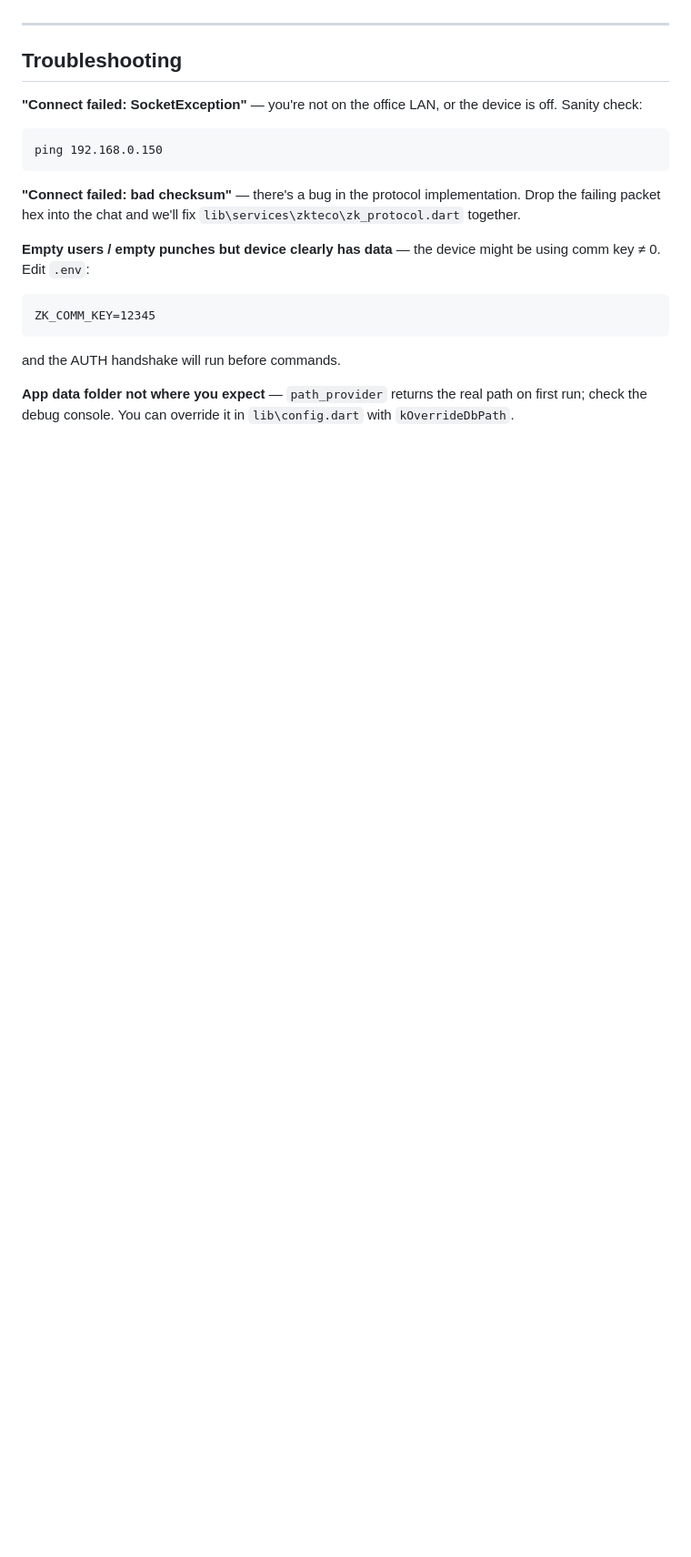
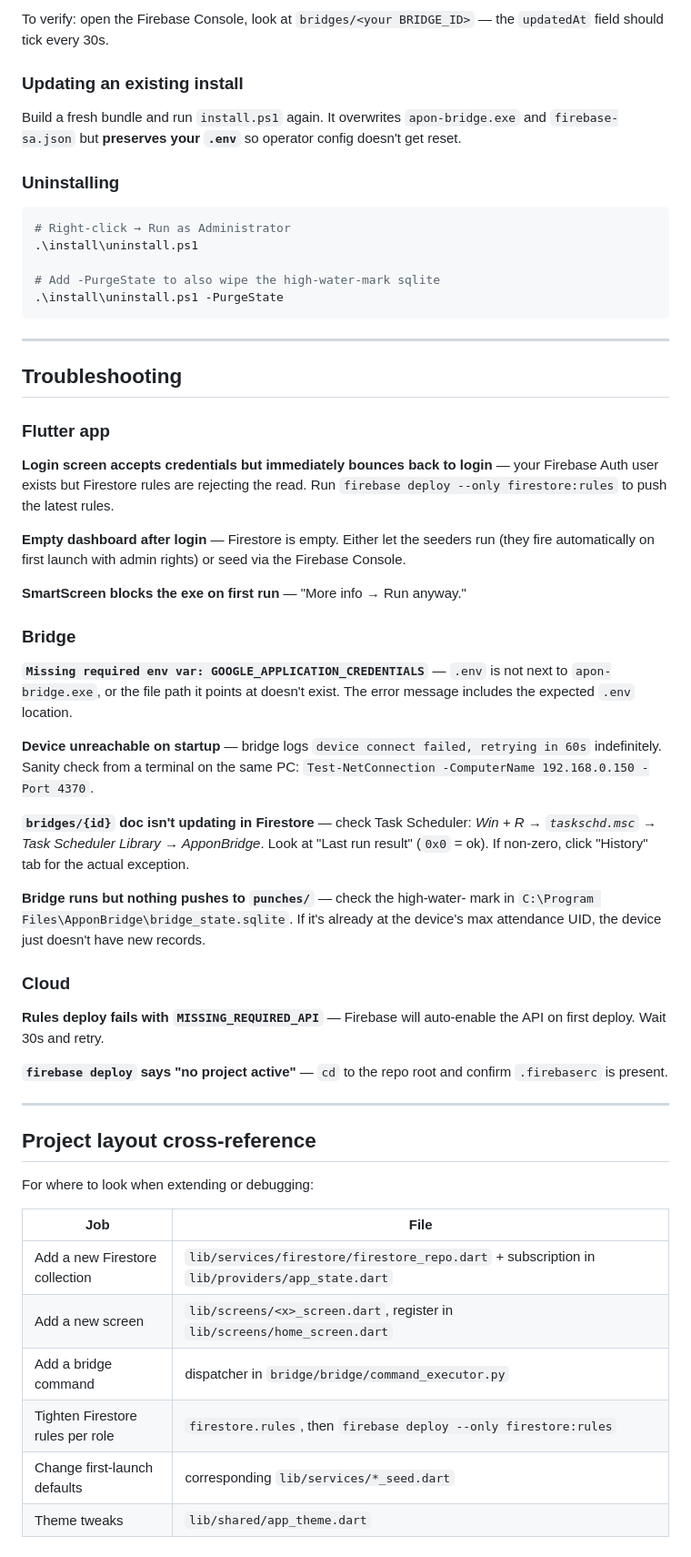
Before and after one commit to pjzaman/Attendance, a Markdown page: SETUP.md, the part around one of its changes. Shown at 91% size. Drawn GitHub-style; blank space fills up the shorter version.

````diff
--- a/SETUP.md
+++ b/SETUP.md
@@ -91,25 +173,77 @@ the ERP is ready; nothing else in the standalone app needs to change.
+To verify: open the Firebase Console, look at `bridges/<your BRIDGE_ID>` —
+the `updatedAt` field should tick every 30s.
+
+### Updating an existing install
+
+Build a fresh bundle and run `install.ps1` again. It overwrites
+`apon-bridge.exe` and `firebase-sa.json` but **preserves your `.env`** so
+operator config doesn't get reset.
+
+### Uninstalling
+
+```powershell
+# Right-click → Run as Administrator
+.\install\uninstall.ps1
+
+# Add -PurgeState to also wipe the high-water-mark sqlite
+.\install\uninstall.ps1 -PurgeState
+```
 
 ---
 
 ## Troubleshooting
 
-**"Connect failed: SocketException"** — you're not on the office LAN, or
-the device is off. Sanity check:
-```cmd
-ping 192.168.0.150
-```
+### Flutter app
 
-**"Connect failed: bad checksum"** — there's a bug in the protocol
-implementation. Drop the failing packet hex into the chat and we'll
-fix `lib\services\zkteco\zk_protocol.dart` together.
+**Login screen accepts credentials but immediately bounces back to login** —
+your Firebase Auth user exists but Firestore rules are rejecting the read.
+Run `firebase deploy --only firestore:rules` to push the latest rules.
 
-**Empty users / empty punches but device clearly has data** — the device
-might be using comm key ≠ 0. Edit `.env`:
-```
-ZK_COMM_KEY=12345
-```
-and the AUTH handshake will run before commands.
+**Empty dashboard after login** — Firestore is empty. Either let the seeders
+run (they fire automatically on first launch with admin rights) or seed via
+the Firebase Console.
 
-**App data folder not where you expect** — `path_provider` returns the
-real path on first run; check the debug console. You can override it
-in `lib\config.dart` with `kOverrideDbPath`.
+**SmartScreen blocks the exe on first run** — "More info → Run anyway."
+
+### Bridge
+
+**`Missing required env var: GOOGLE_APPLICATION_CREDENTIALS`** — `.env` is
+not next to `apon-bridge.exe`, or the file path it points at doesn't
+exist. The error message includes the expected `.env` location.
+
+**Device unreachable on startup** — bridge logs `device connect failed,
+retrying in 60s` indefinitely. Sanity check from a terminal on the same
+PC: `Test-NetConnection -ComputerName 192.168.0.150 -Port 4370`.
+
+**`bridges/{id}` doc isn't updating in Firestore** — check Task Scheduler:
+*Win + R → `taskschd.msc` → Task Scheduler Library → ApponBridge*. Look
+at "Last run result" (`0x0` = ok). If non-zero, click "History" tab for
+the actual exception.
+
+**Bridge runs but nothing pushes to `punches/`** — check the high-water-
+mark in `C:\Program Files\ApponBridge\bridge_state.sqlite`. If it's
+already at the device's max attendance UID, the device just doesn't
+have new records.
+
+### Cloud
+
+**Rules deploy fails with `MISSING_REQUIRED_API`** — Firebase will
+auto-enable the API on first deploy. Wait 30s and retry.
+
+**`firebase deploy` says "no project active"** — `cd` to the repo root
+and confirm `.firebaserc` is present.
+
+---
+
+## Project layout cross-reference
+
+For where to look when extending or debugging:
+
+| Job | File |
+|---|---|
+| Add a new Firestore collection | `lib/services/firestore/firestore_repo.dart` + subscription in `lib/providers/app_state.dart` |
+| Add a new screen | `lib/screens/<x>_screen.dart`, register in `lib/screens/home_screen.dart` |
+| Add a bridge command | dispatcher in `bridge/bridge/command_executor.py` |
+| Tighten Firestore rules per role | `firestore.rules`, then `firebase deploy --only firestore:rules` |
+| Change first-launch defaults | corresponding `lib/services/*_seed.dart` |
+| Theme tweaks | `lib/shared/app_theme.dart` |
````
Also changed, not shown: other parts of SETUP.md (+141 -59 lines), 1 other file.
